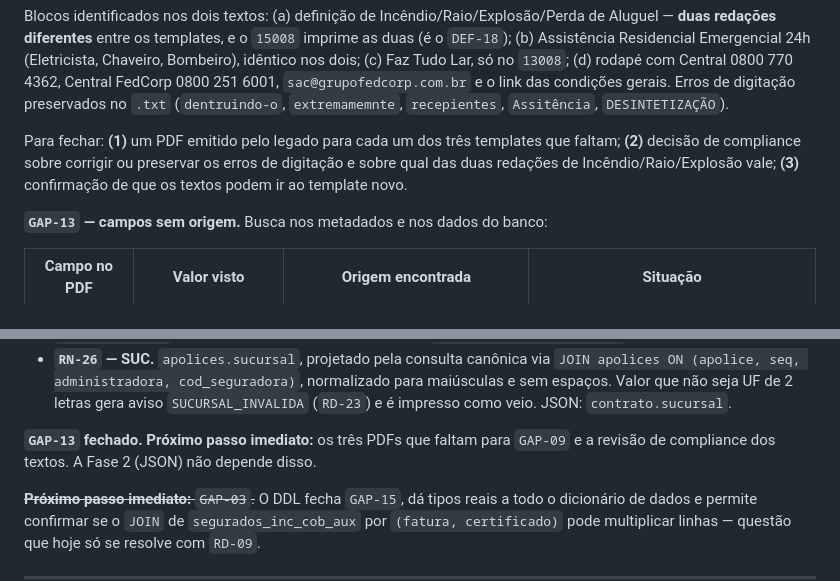
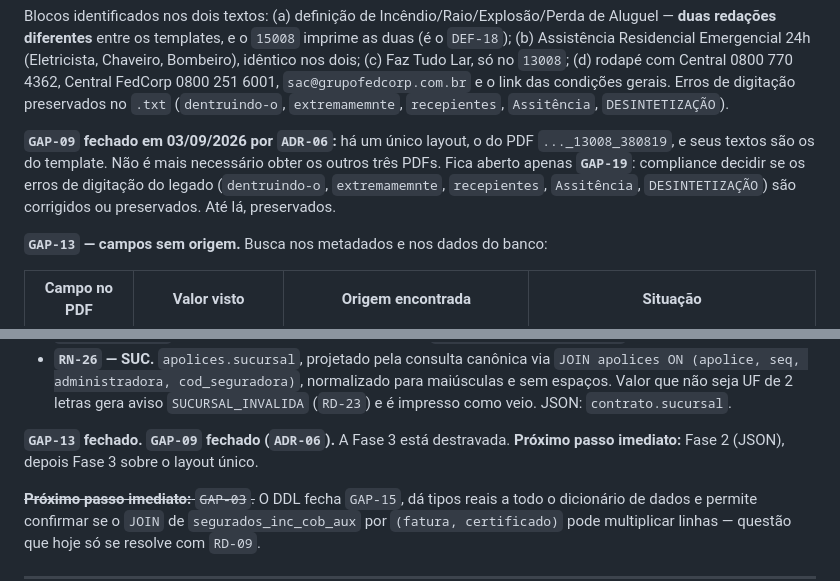
Before and after one commit to fedcorpdesenvolvimento/CertificadosGerador, a Markdown page: docs/ESPECIFICACAO.md, 2 parts joined by grey strips. GitHub-like rendering.

```diff
--- a/docs/ESPECIFICACAO.md
+++ b/docs/ESPECIFICACAO.md
@@ -1678,7 +1684,7 @@ Verificações empíricas que alteram requisitos:
 
 Blocos identificados nos dois textos: (a) definição de Incêndio/Raio/Explosão/Perda de Aluguel — **duas redações diferentes** entre os templates, e o `15008` imprime as duas (é o `DEF-18`); (b) Assistência Residencial Emergencial 24h (Eletricista, Chaveiro, Bombeiro), idêntico nos dois; (c) Faz Tudo Lar, só no `13008`; (d) rodapé com Central 0800 770 4362, Central FedCorp 0800 251 6001, `sac@grupofedcorp.com.br` e o link das condições gerais. Erros de digitação preservados no `.txt` (`dentruindo-o`, `extremamemnte`, `recepientes`, `Assitência`, `DESINTETIZAÇÃO`).
 
-Para fechar: **(1)** um PDF emitido pelo legado para cada um dos três templates que faltam; **(2)** decisão de compliance sobre corrigir ou preservar os erros de digitação e sobre qual das duas redações de Incêndio/Raio/Explosão vale; **(3)** confirmação de que os textos podem ir ao template novo.
+**`GAP-09` fechado em 03/09/2026 por `ADR-06`:** há um único layout, o do PDF `..._13008_380819`, e seus textos são os do template. Não é mais necessário obter os outros três PDFs. Fica aberto apenas **`GAP-19`**: compliance decidir se os erros de digitação do legado (`dentruindo-o`, `extremamemnte`, `recepientes`, `Assitência`, `DESINTETIZAÇÃO`) são corrigidos ou preservados. Até lá, preservados.
 
 **`GAP-13` — campos sem origem.** Busca nos metadados e nos dados do banco:
 
@@ -1698,7 +1704,7 @@ Regras derivadas das decisões de 03/09/2026:
 - **`RN-25` — CÓDIGO SUSEP DA CORRETORA.** Constante de configuração `CERTGEN_SUSEP_CORRETORA`, padrão `00000202049583`. Impresso no rodapé e serializado em `contrato.susep_corretora`. Nunca literal no template.
 - **`RN-26` — SUC.** `apolices.sucursal`, projetado pela consulta canônica via `JOIN apolices ON (apolice, seq, administradora, cod_seguradora)`, normalizado para maiúsculas e sem espaços. Valor que não seja UF de 2 letras gera aviso `SUCURSAL_INVALIDA` (`RD-23`) e é impresso como veio. JSON: `contrato.sucursal`.
 
-**`GAP-13` fechado.** **Próximo passo imediato:** os três PDFs que faltam para `GAP-09` e a revisão de compliance dos textos. A Fase 2 (JSON) não depende disso.
+**`GAP-13` fechado. `GAP-09` fechado (`ADR-06`).** A Fase 3 está destravada. **Próximo passo imediato:** Fase 2 (JSON), depois Fase 3 sobre o layout único.
 
 ~~**Próximo passo imediato:** `GAP-03`.~~ O DDL fecha `GAP-15`, dá tipos reais a todo o dicionário de dados e permite confirmar se o `JOIN` de `segurados_inc_cob_aux` por `(fatura, certificado)` pode multiplicar linhas — questão que hoje só se resolve com `RD-09`.
 
```
Also changed, not shown: other parts of docs/ESPECIFICACAO.md (+9 -3 lines), 1 other file.
